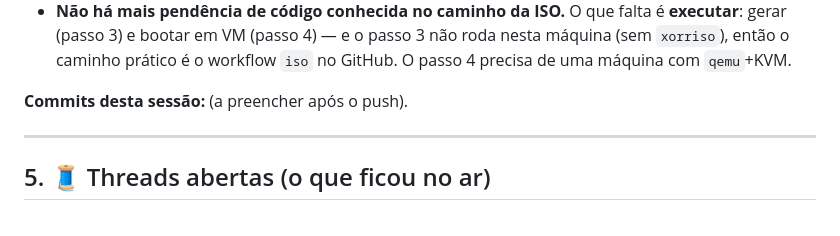
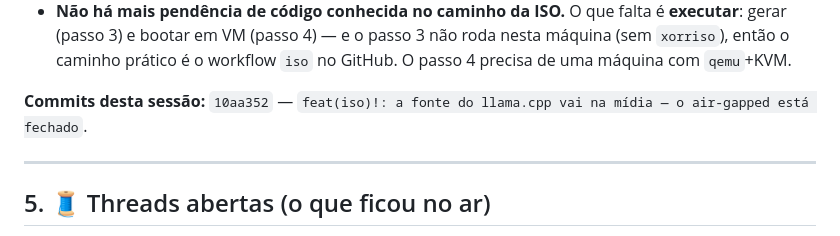
Before and after one commit to xtrempkch-droid/Deep_Rock_IA, a Markdown page: docs/JOURNAL.md, the part around the change. Drawn GitHub-style.

Commit message:
docs(journal): registrar o commit da sessão #17

```diff
--- a/docs/JOURNAL.md
+++ b/docs/JOURNAL.md
@@ -1057,7 +1057,7 @@ houver recomendações eu aceito"*.
   roda nesta máquina (sem `xorriso`), então o caminho prático é o workflow
   `iso` no GitHub. O passo 4 precisa de uma máquina com `qemu`+KVM.
 
-**Commits desta sessão:** (a preencher após o push).
+**Commits desta sessão:** `10aa352` — `feat(iso)!: a fonte do llama.cpp vai na mídia — o air-gapped está fechado`.
 
 ---
 
```
